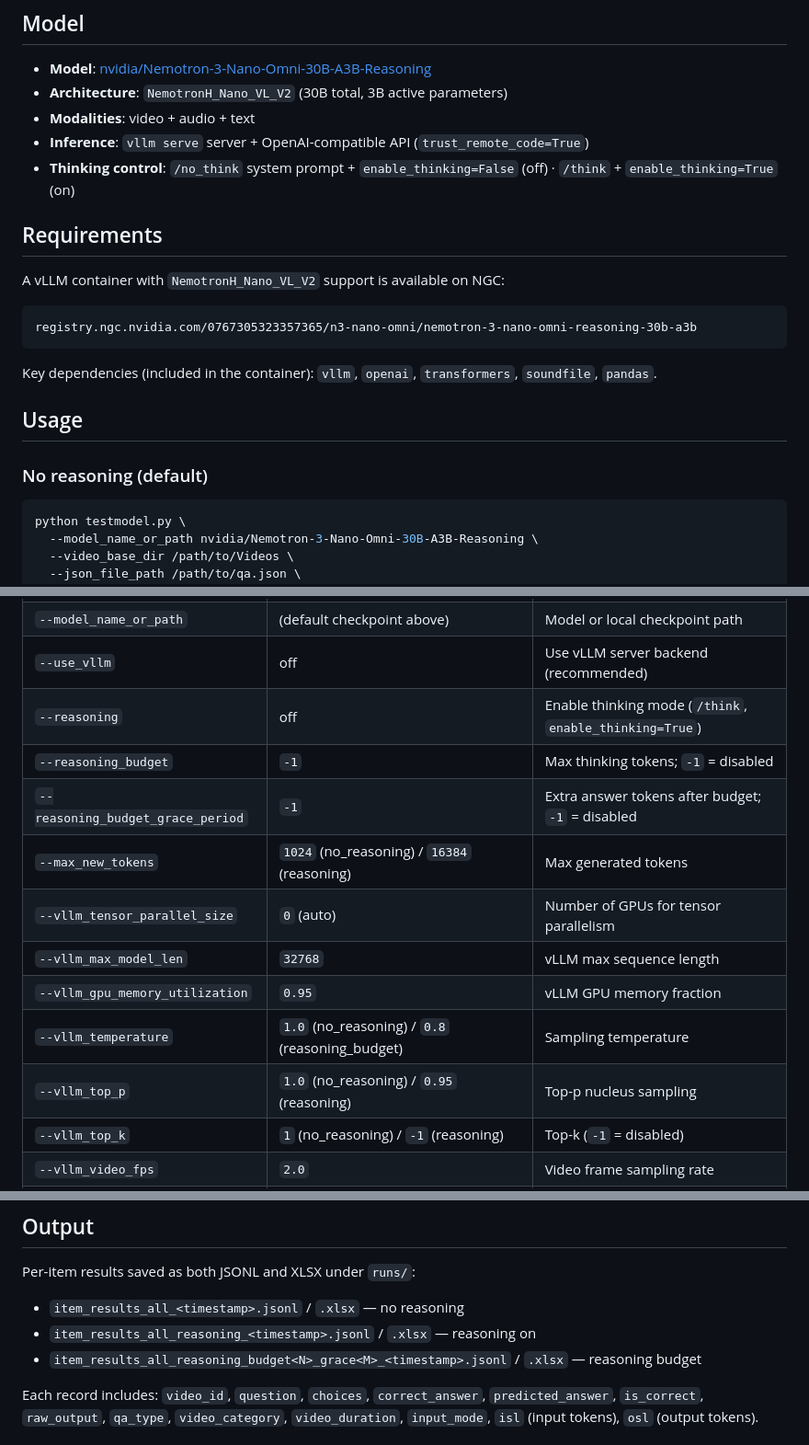
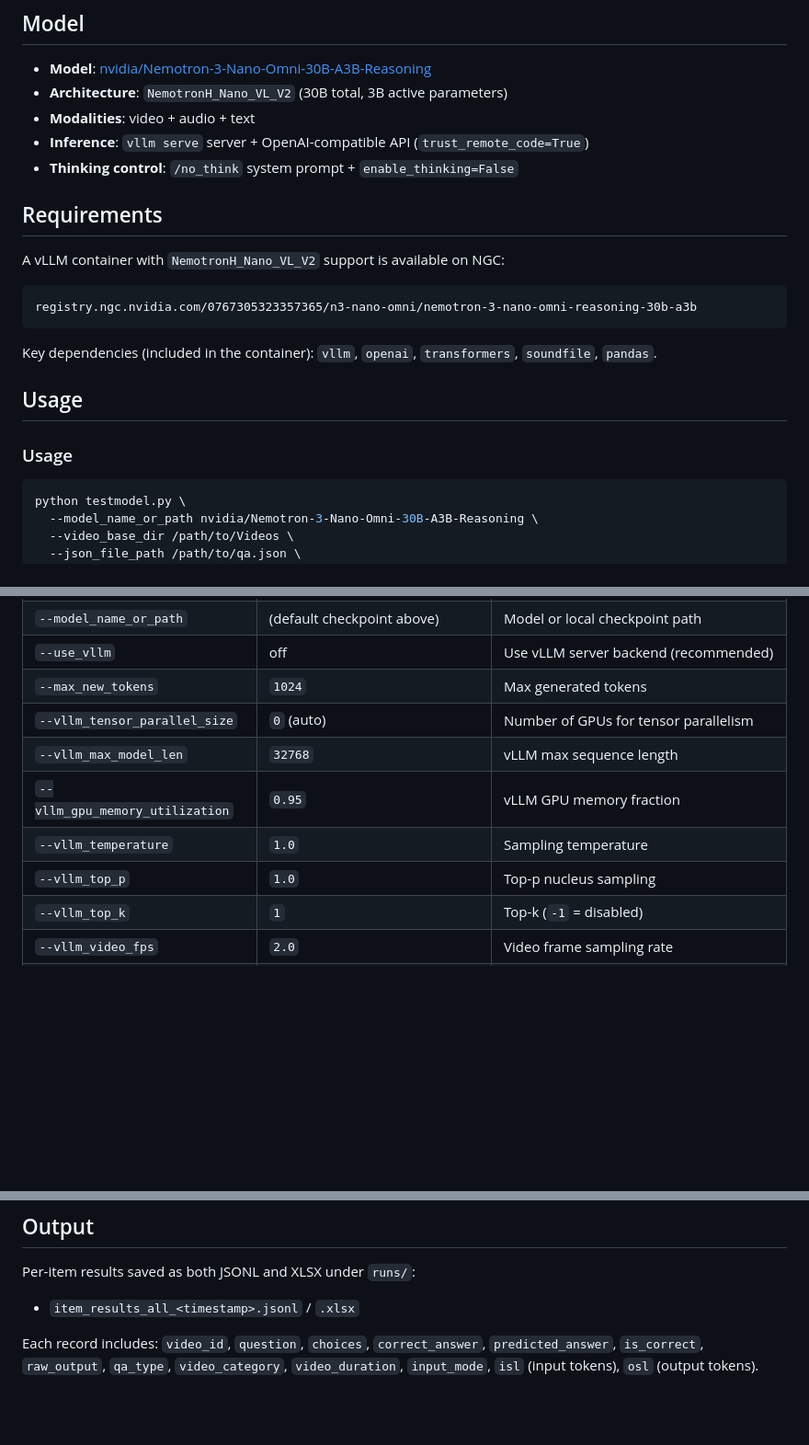
Before and after one commit to Lliar-liar/Daily-Omni, a Markdown page: test_model/Nemotron3-Nano-Omni-30B-A3B/README.md, 3 parts joined by grey strips. Shown at 92% size. Rendered like a GitHub page; blank space fills up the shorter version.

Commit message:
cleaning readme

````diff
--- a/test_model/Nemotron3-Nano-Omni-30B-A3B/README.md
+++ b/test_model/Nemotron3-Nano-Omni-30B-A3B/README.md
@@ -8,7 +8,7 @@ Evaluates `Nemotron3-Nano-Omni-30B-A3B` on the [Daily-Omni](https://huggingface.
 - **Architecture**: `NemotronH_Nano_VL_V2` (30B total, 3B active parameters)
 - **Modalities**: video + audio + text
 - **Inference**: `vllm serve` server + OpenAI-compatible API (`trust_remote_code=True`)
-- **Thinking control**: `/no_think` system prompt + `enable_thinking=False` (off) · `/think` + `enable_thinking=True` (on)
+- **Thinking control**: `/no_think` system prompt + `enable_thinking=False`
 
 
 ## Requirements
@@ -22,7 +22,7 @@ Key dependencies (included in the container): `vllm`, `openai`, `transformers`,
 
 ## Usage
 
-### No reasoning (default)
+### Usage
 ```bash
 python testmodel.py \
   --model_name_or_path nvidia/Nemotron-3-Nano-Omni-30B-A3B-Reasoning \
@@ -47,16 +47,13 @@ python testmodel.py \
 | `--input_mode` | `all` | `all` (video+audio) / `visual` / `audio` |
 | `--model_name_or_path` | (default checkpoint above) | Model or local checkpoint path |
 | `--use_vllm` | off | Use vLLM server backend (recommended) |
-| `--reasoning` | off | Enable thinking mode (`/think`, `enable_thinking=True`) |
-| `--reasoning_budget` | `-1` | Max thinking tokens; `-1` = disabled |
-| `--reasoning_budget_grace_period` | `-1` | Extra answer tokens after budget; `-1` = disabled |
-| `--max_new_tokens` | `1024` (no_reasoning) / `16384` (reasoning) | Max generated tokens |
+| `--max_new_tokens` | `1024` | Max generated tokens |
 | `--vllm_tensor_parallel_size` | `0` (auto) | Number of GPUs for tensor parallelism |
 | `--vllm_max_model_len` | `32768` | vLLM max sequence length |
 | `--vllm_gpu_memory_utilization` | `0.95` | vLLM GPU memory fraction |
-| `--vllm_temperature` | `1.0` (no_reasoning) / `0.8` (reasoning_budget) | Sampling temperature |
-| `--vllm_top_p` | `1.0` (no_reasoning) / `0.95` (reasoning) | Top-p nucleus sampling |
-| `--vllm_top_k` | `1` (no_reasoning) / `-1` (reasoning) | Top-k (`-1` = disabled) |
+| `--vllm_temperature` | `1.0` | Sampling temperature |
+| `--vllm_top_p` | `1.0` | Top-p nucleus sampling |
+| `--vllm_top_k` | `1` | Top-k (`-1` = disabled) |
 | `--vllm_video_fps` | `2.0` | Video frame sampling rate |
 | `--vllm_long_video_fps` | `1.0` | Frame sampling override for 60s videos |
 | `--vllm_long_video_max_frames` | `128` | Max frames per video |
@@ -66,9 +63,7 @@ python testmodel.py \
 ## Output
 
 Per-item results saved as both JSONL and XLSX under `runs/`:
-- `item_results_all_<timestamp>.jsonl` / `.xlsx` — no reasoning
-- `item_results_all_reasoning_<timestamp>.jsonl` / `.xlsx` — reasoning on
-- `item_results_all_reasoning_budget<N>_grace<M>_<timestamp>.jsonl` / `.xlsx` — reasoning budget
+- `item_results_all_<timestamp>.jsonl` / `.xlsx`
 
 Each record includes: `video_id`, `question`, `choices`, `correct_answer`, `predicted_answer`, `is_correct`, `raw_output`, `qa_type`, `video_category`, `video_duration`, `input_mode`, `isl` (input tokens), `osl` (output tokens).
 
````
